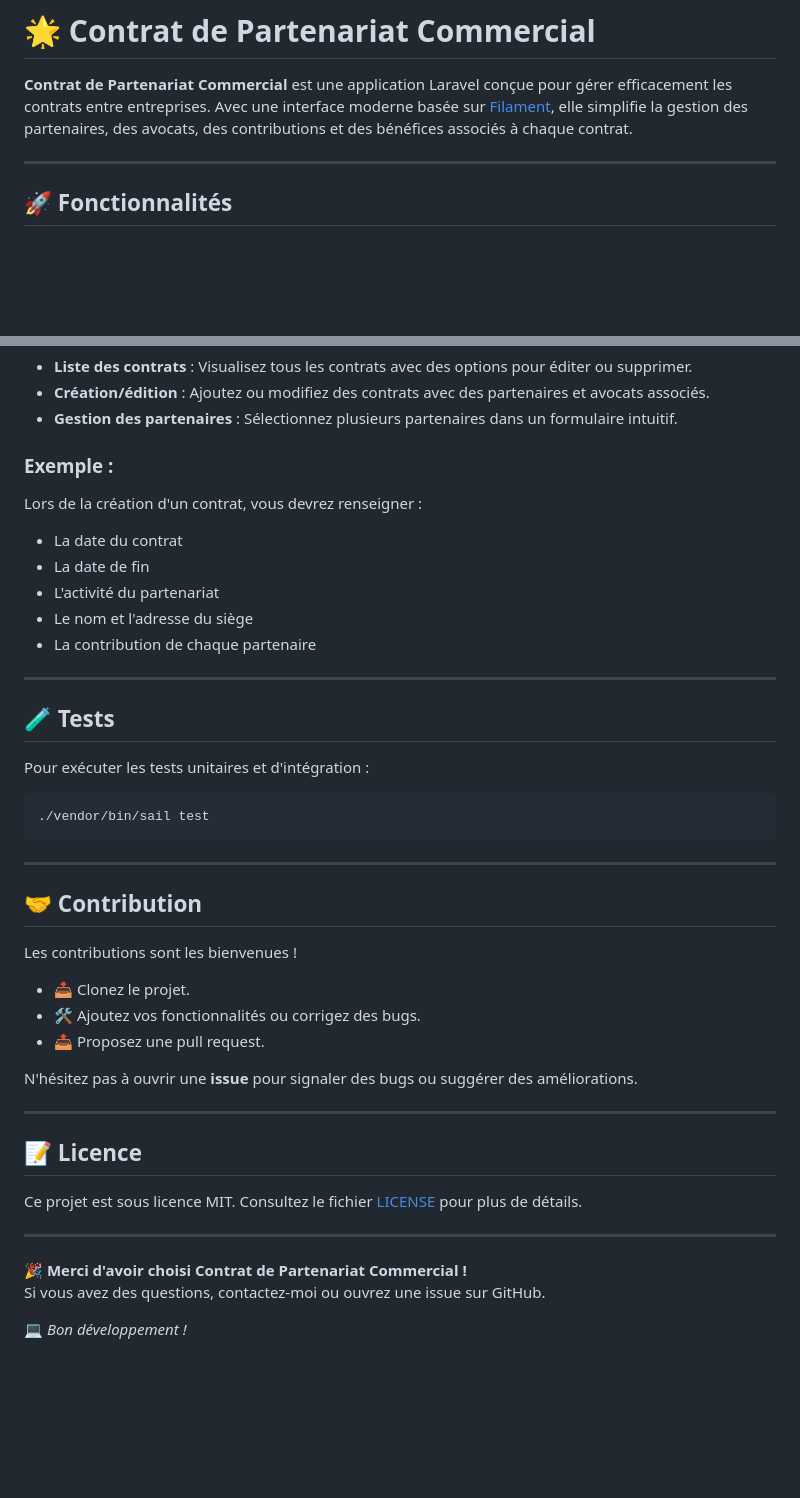
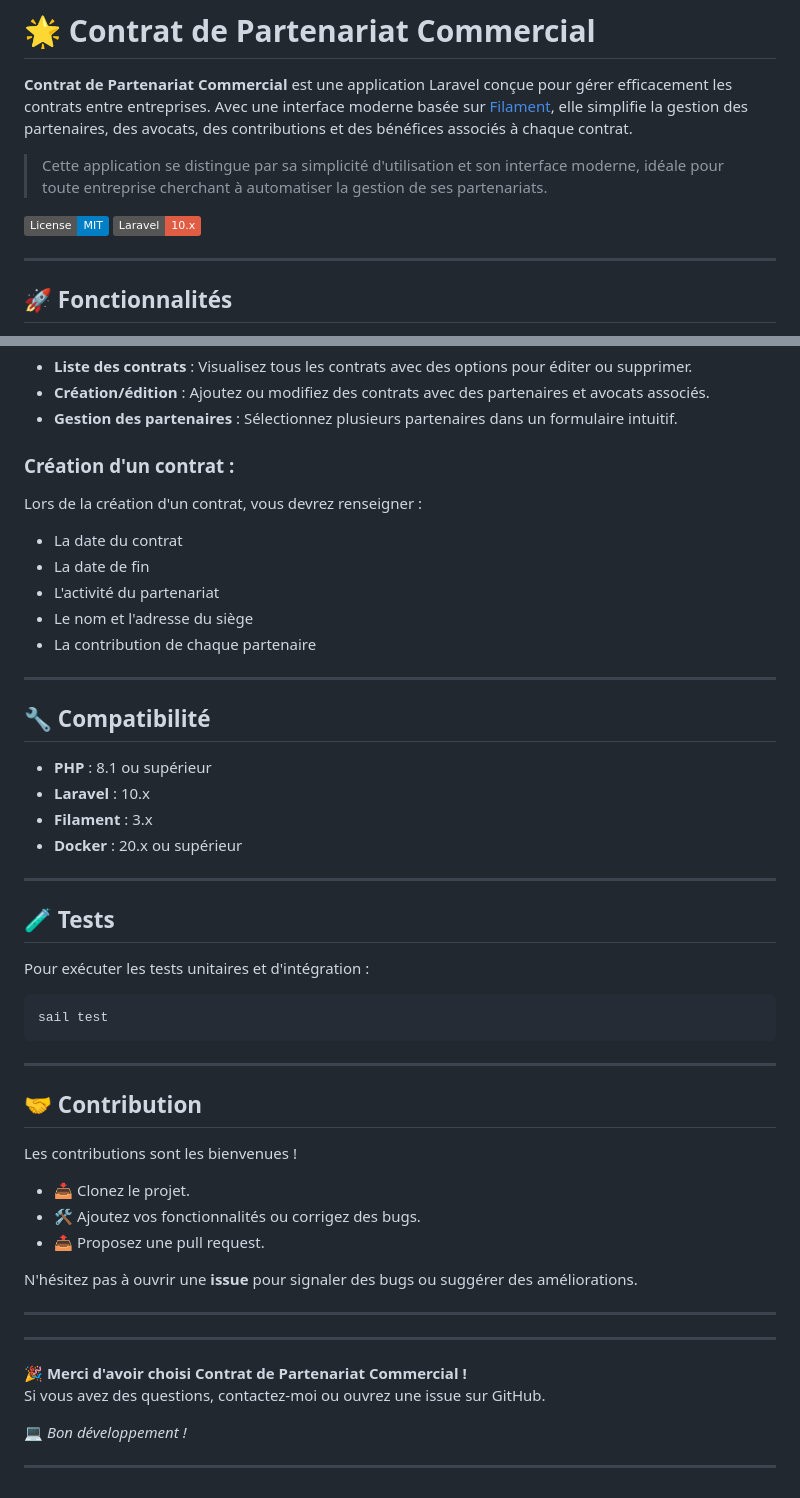
Before and after one commit to Gwadamael/Projet-Formulaire, a Markdown page: README.md, 2 parts joined by grey strips. Drawn GitHub-style; badges without logos; blank space fills up the shorter version.

````diff
--- a/README.md
+++ b/README.md
@@ -1,6 +1,11 @@
 # 🌟 Contrat de Partenariat Commercial
 
 **Contrat de Partenariat Commercial** est une application Laravel conçue pour gérer efficacement les contrats entre entreprises. Avec une interface moderne basée sur [Filament](https://filamentphp.com/), elle simplifie la gestion des partenaires, des avocats, des contributions et des bénéfices associés à chaque contrat.
+
+> Cette application se distingue par sa simplicité d'utilisation et son interface moderne, idéale pour toute entreprise cherchant à automatiser la gestion de ses partenariats.
+
+[![MIT License](https://img.shields.io/badge/License-MIT-blue.svg)](LICENSE)
+[![Laravel Version](https://img.shields.io/badge/Laravel-10.x-red)](https://laravel.com)
 
 ---
 
@@ -130,7 +162,7 @@ L'administration avec Filament facilite la gestion des contrats, partenaires et
 - **Création/édition** : Ajoutez ou modifiez des contrats avec des partenaires et avocats associés.
 - **Gestion des partenaires** : Sélectionnez plusieurs partenaires dans un formulaire intuitif.
 
-### Exemple :
+### Création d'un contrat :
 Lors de la création d'un contrat, vous devrez renseigner :
 - La date du contrat
 - La date de fin
@@ -140,11 +172,20 @@ Lors de la création d'un contrat, vous devrez renseigner :
 
 ---
 
+## 🔧 Compatibilité
+
+- **PHP** : 8.1 ou supérieur
+- **Laravel** : 10.x
+- **Filament** : 3.x
+- **Docker** : 20.x ou supérieur
+
+---
+
 ## 🧪 Tests
 
 Pour exécuter les tests unitaires et d'intégration :
 ```bash
-./vendor/bin/sail test
+sail test
 ```
 
 ---
@@ -160,13 +201,11 @@ N'hésitez pas à ouvrir une **issue** pour signaler des bugs ou suggérer des a
 
 ---
 
-## 📝 Licence
-
-Ce projet est sous licence MIT. Consultez le fichier [LICENSE](LICENSE) pour plus de détails.
-
 ---
 
 🎉 **Merci d'avoir choisi Contrat de Partenariat Commercial !**
 Si vous avez des questions, contactez-moi ou ouvrez une issue sur GitHub.
 
 💻 *Bon développement !*
+
+---
````
Also changed, not shown: other parts of README.md (+40 -13 lines).
